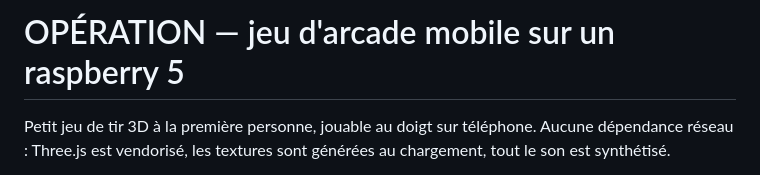
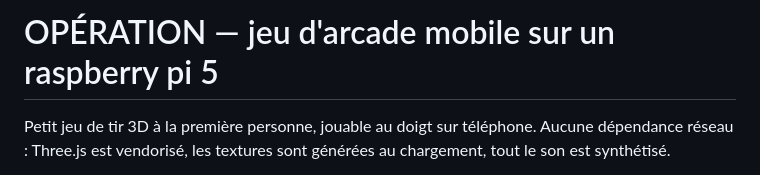
Before and after one commit to bentrider-crypto/operation, a Markdown page: README.md, the part around the change. Drawn GitHub-style.

```diff
--- a/README.md
+++ b/README.md
@@ -1,4 +1,4 @@
-# OPÉRATION — jeu d'arcade mobile sur un  raspberry 5
+# OPÉRATION — jeu d'arcade mobile sur un  raspberry pi 5
 
 Petit jeu de tir 3D à la première personne, jouable au doigt sur téléphone.
 Aucune dépendance réseau : Three.js est vendorisé, les textures sont générées au
```
